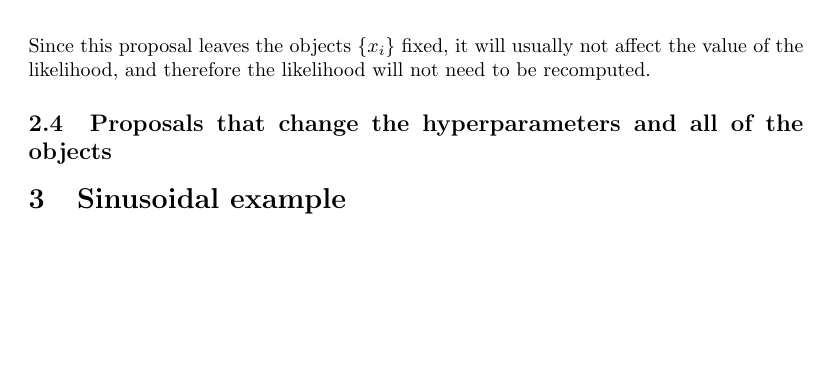
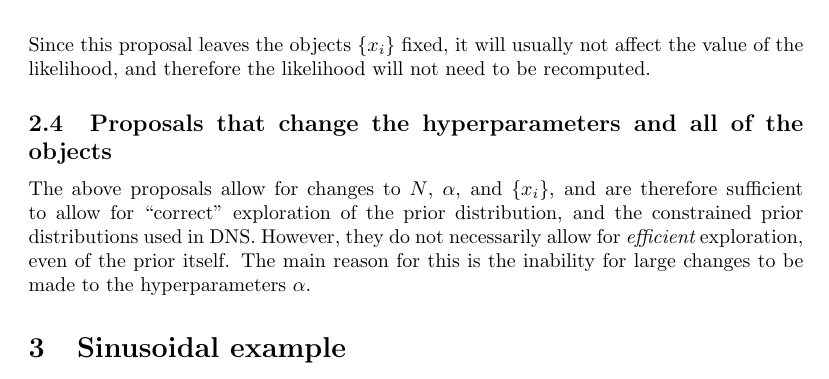
Before and after one commit to eggplantbren/RJObject, a LaTeX document (Documents/Paper/ms.tex): part of page 3 of 4, cut so that both start at the same text, the shorter picture padded with empty space. Compiled offline with pdfLaTeX.

Commit message:
Inefficiency

```diff
--- a/Documents/Paper/ms.tex
+++ b/Documents/Paper/ms.tex
@@ -144,6 +144,12 @@ affect the value of the likelihood, and therefore the likelihood will not need
 to be recomputed.
 
 \subsection{Proposals that change the hyperparameters and all of the objects}
+The above proposals allow for changes to $N$, $\alpha$, and $\{x_i\}$,
+and are therefore sufficient to allow for ``correct'' exploration of the
+prior distribution, and the constrained prior distributions used in DNS.
+However, they do not necessarily allow for {\it efficient} exploration, even
+of the prior itself. The main reason for this is the inability for large
+changes to be made to the hyperparameters $\alpha$.
 
 \section{Sinusoidal example}
 In this section we demonstrate a seemingly simple example which exhibits
```
